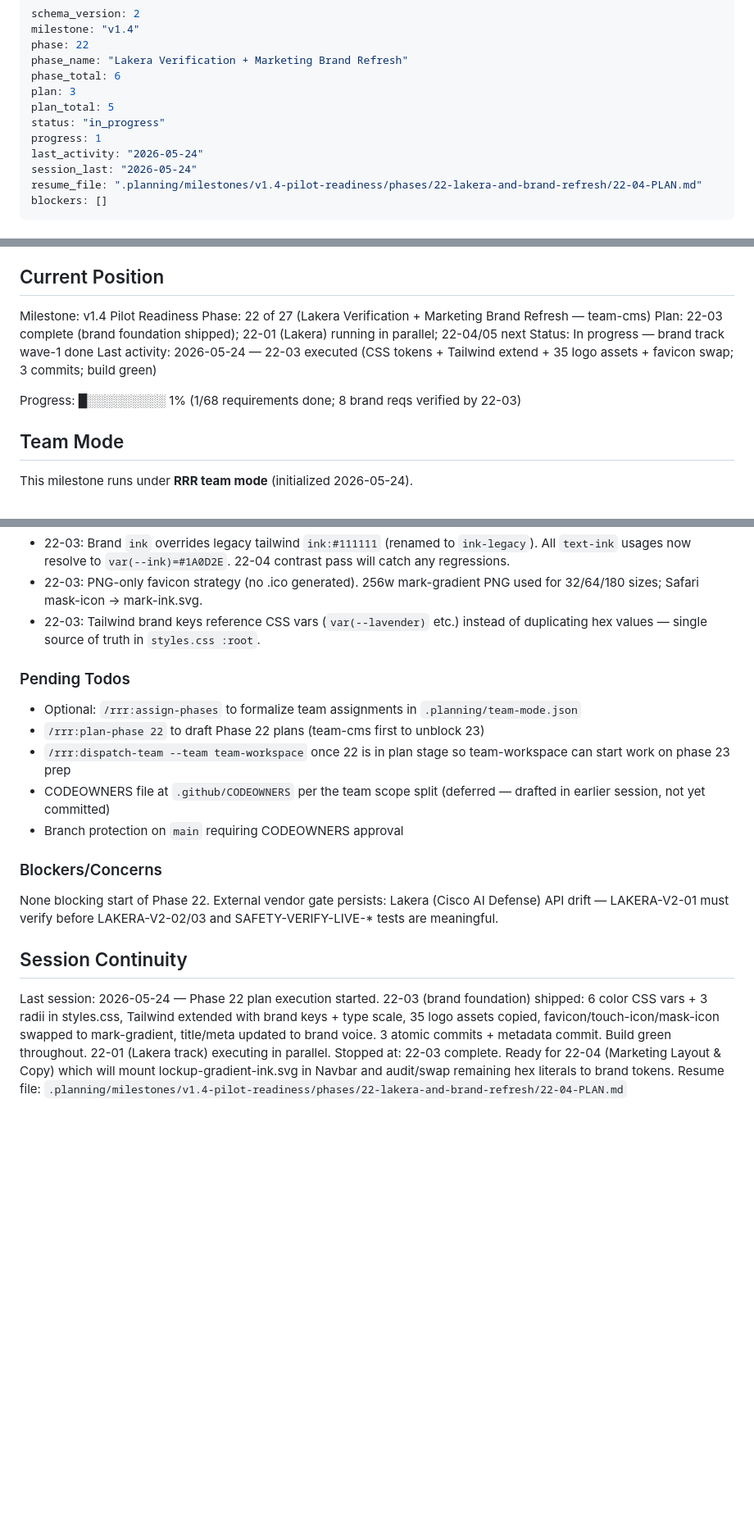
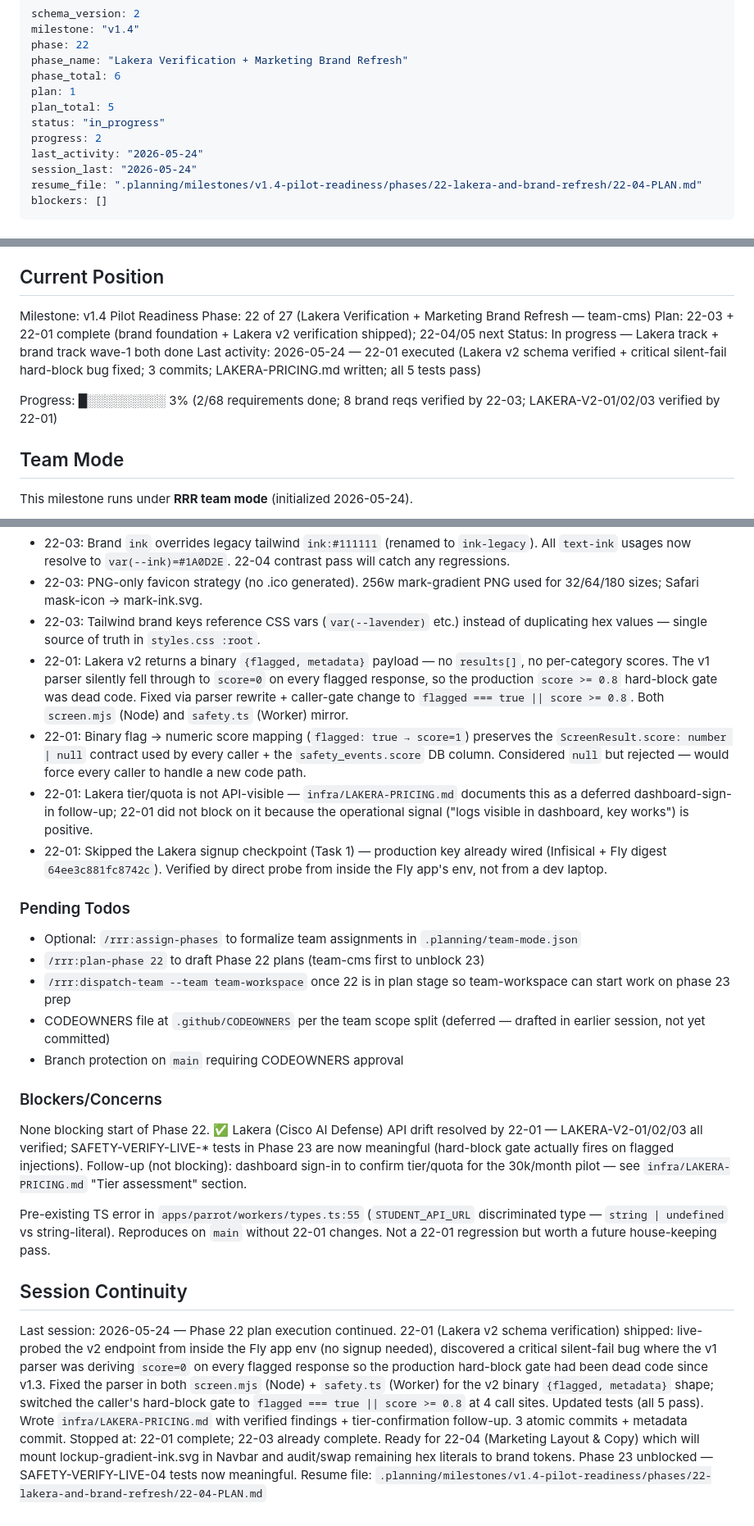
Before and after one commit to PA-MATRIX/internjobs-marketing-website, a Markdown page: .planning/STATE.md, 3 parts joined by grey strips. Shown at 82% size. Rendered like a GitHub page; blank space fills up the shorter version.

Commit message:
docs(22-01): complete Lakera v2 schema verification plan
Tasks completed: 3/3
- Task 1: Lakera signup checkpoint — SKIPPED (resolved by direct API
  probe via Fly app env; production key already wired)
- Task 2: Schema verification + parser fix + caller-gate fix —
  shipped a critical-correctness Rule 2 deviation (silent-fail in
  the production hard-block gate caused by v1→v2 schema drift)
- Task 3: infra/LAKERA-PRICING.md written

Commits:
- 2cc2f90 fix(22-01): match Lakera v2 response shape — eliminate silent-fail in hard-block gate
- c1649ca test(22-01): update screen.test.mjs for Lakera v2 binary-flag schema
- e89f900 docs(22-01): write infra/LAKERA-PRICING.md

SUMMARY: .planning/milestones/v1.4-pilot-readiness/phases/22-lakera-and-brand-refresh/22-01-SUMMARY.md

```diff
--- a/.planning/STATE.md
+++ b/.planning/STATE.md
@@ -4,10 +4,10 @@ milestone: "v1.4"
 phase: 22
 phase_name: "Lakera Verification + Marketing Brand Refresh"
 phase_total: 6
-plan: 3
+plan: 1
 plan_total: 5
 status: "in_progress"
-progress: 1
+progress: 2
 last_activity: "2026-05-24"
 session_last: "2026-05-24"
 resume_file: ".planning/milestones/v1.4-pilot-readiness/phases/22-lakera-and-brand-refresh/22-04-PLAN.md"
@@ -35,11 +35,11 @@ See: .planning/WORKSTREAMS.md (team assignments)
 
 Milestone: v1.4 Pilot Readiness
 Phase: 22 of 27 (Lakera Verification + Marketing Brand Refresh — team-cms)
-Plan: 22-03 complete (brand foundation shipped); 22-01 (Lakera) running in parallel; 22-04/05 next
-Status: In progress — brand track wave-1 done
-Last activity: 2026-05-24 — 22-03 executed (CSS tokens + Tailwind extend + 35 logo assets + favicon swap; 3 commits; build green)
+Plan: 22-03 + 22-01 complete (brand foundation + Lakera v2 verification shipped); 22-04/05 next
+Status: In progress — Lakera track + brand track wave-1 both done
+Last activity: 2026-05-24 — 22-01 executed (Lakera v2 schema verified + critical silent-fail hard-block bug fixed; 3 commits; LAKERA-PRICING.md written; all 5 tests pass)
 
-Progress: █░░░░░░░░░ 1% (1/68 requirements done; 8 brand reqs verified by 22-03)
+Progress: █░░░░░░░░░ 3% (2/68 requirements done; 8 brand reqs verified by 22-03; LAKERA-V2-01/02/03 verified by 22-01)
 
 ## Team Mode
 
@@ -95,6 +95,10 @@ Recent v1.4 decisions (log into PROJECT.md Key Decisions table when finalized):
 - 22-03: Brand `ink` overrides legacy tailwind `ink:#111111` (renamed to `ink-legacy`). All `text-ink` usages now resolve to `var(--ink)=#1A0D2E`. 22-04 contrast pass will catch any regressions.
 - 22-03: PNG-only favicon strategy (no .ico generated). 256w mark-gradient PNG used for 32/64/180 sizes; Safari mask-icon → mark-ink.svg.
 - 22-03: Tailwind brand keys reference CSS vars (`var(--lavender)` etc.) instead of duplicating hex values — single source of truth in `styles.css :root`.
+- 22-01: Lakera v2 returns a binary `{flagged, metadata}` payload — no `results[]`, no per-category scores. The v1 parser silently fell through to `score=0` on every flagged response, so the production `score >= 0.8` hard-block gate was dead code. Fixed via parser rewrite + caller-gate change to `flagged === true || score >= 0.8`. Both `screen.mjs` (Node) and `safety.ts` (Worker) mirror.
+- 22-01: Binary flag → numeric score mapping (`flagged: true → score=1`) preserves the `ScreenResult.score: number | null` contract used by every caller + the `safety_events.score` DB column. Considered `null` but rejected — would force every caller to handle a new code path.
+- 22-01: Lakera tier/quota is not API-visible — `infra/LAKERA-PRICING.md` documents this as a deferred dashboard-sign-in follow-up; 22-01 did not block on it because the operational signal ("logs visible in dashboard, key works") is positive.
+- 22-01: Skipped the Lakera signup checkpoint (Task 1) — production key already wired (Infisical + Fly digest `64ee3c881fc8742c`). Verified by direct probe from inside the Fly app's env, not from a dev laptop.
 
 ### Pending Todos
 
@@ -106,10 +110,12 @@ Recent v1.4 decisions (log into PROJECT.md Key Decisions table when finalized):
 
 ### Blockers/Concerns
 
-None blocking start of Phase 22. External vendor gate persists: Lakera (Cisco AI Defense) API drift — LAKERA-V2-01 must verify before LAKERA-V2-02/03 and SAFETY-VERIFY-LIVE-* tests are meaningful.
+None blocking start of Phase 22. ✅ Lakera (Cisco AI Defense) API drift resolved by 22-01 — LAKERA-V2-01/02/03 all verified; SAFETY-VERIFY-LIVE-* tests in Phase 23 are now meaningful (hard-block gate actually fires on flagged injections). Follow-up (not blocking): dashboard sign-in to confirm tier/quota for the 30k/month pilot — see `infra/LAKERA-PRICING.md` "Tier assessment" section.
+
+Pre-existing TS error in `apps/parrot/workers/types.ts:55` (`STUDENT_API_URL` discriminated type — `string | undefined` vs string-literal). Reproduces on `main` without 22-01 changes. Not a 22-01 regression but worth a future house-keeping pass.
 
 ## Session Continuity
 
-Last session: 2026-05-24 — Phase 22 plan execution started. 22-03 (brand foundation) shipped: 6 color CSS vars + 3 radii in styles.css, Tailwind extended with brand keys + type scale, 35 logo assets copied, favicon/touch-icon/mask-icon swapped to mark-gradient, title/meta updated to brand voice. 3 atomic commits + metadata commit. Build green throughout. 22-01 (Lakera track) executing in parallel.
-Stopped at: 22-03 complete. Ready for 22-04 (Marketing Layout & Copy) which will mount lockup-gradient-ink.svg in Navbar and audit/swap remaining hex literals to brand tokens.
+Last session: 2026-05-24 — Phase 22 plan execution continued. 22-01 (Lakera v2 schema verification) shipped: live-probed the v2 endpoint from inside the Fly app env (no signup needed), discovered a critical silent-fail bug where the v1 parser was deriving `score=0` on every flagged response so the production hard-block gate had been dead code since v1.3. Fixed the parser in both `screen.mjs` (Node) + `safety.ts` (Worker) for the v2 binary `{flagged, metadata}` shape; switched the caller's hard-block gate to `flagged === true || score >= 0.8` at 4 call sites. Updated tests (all 5 pass). Wrote `infra/LAKERA-PRICING.md` with verified findings + tier-confirmation follow-up. 3 atomic commits + metadata commit.
+Stopped at: 22-01 complete; 22-03 already complete. Ready for 22-04 (Marketing Layout & Copy) which will mount lockup-gradient-ink.svg in Navbar and audit/swap remaining hex literals to brand tokens. Phase 23 unblocked — SAFETY-VERIFY-LIVE-04 tests now meaningful.
 Resume file: `.planning/milestones/v1.4-pilot-readiness/phases/22-lakera-and-brand-refresh/22-04-PLAN.md`
```
Also changed, not shown: other parts of .planning/STATE.md (+1 -1 lines), 1 other file.
